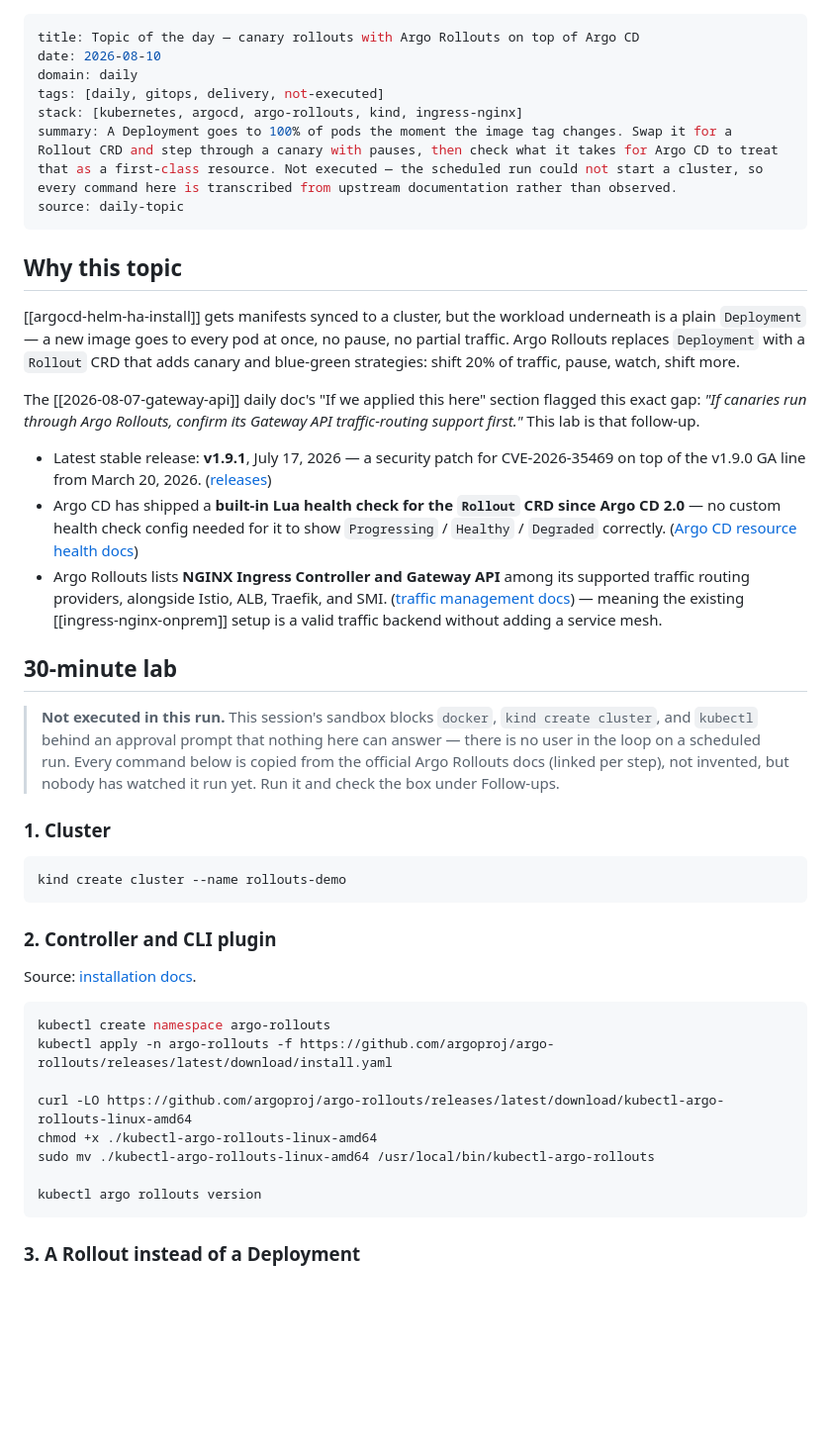
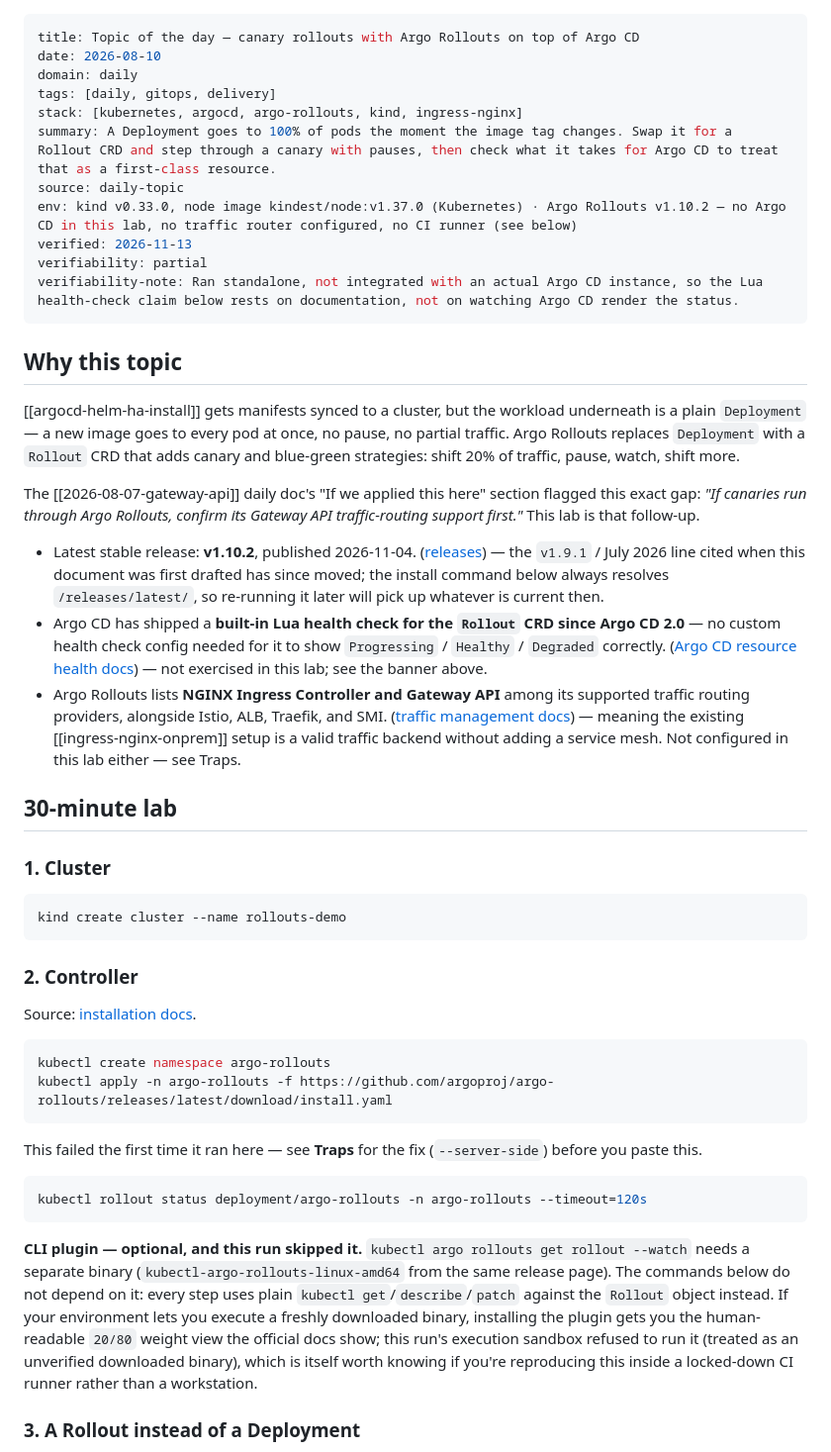
Before and after one commit to jeonck/handson, a Markdown page: 05-daily/2026-08-10-argo-rollouts-canary.md, the part around one of its changes. Shown at 99% size. Drawn GitHub-style; blank space fills up the shorter version.

````diff
--- a/05-daily/2026-08-10-argo-rollouts-canary.md
+++ b/05-daily/2026-08-10-argo-rollouts-canary.md
@@ -2,10 +2,14 @@
 title: Topic of the day — canary rollouts with Argo Rollouts on top of Argo CD
 date: 2026-08-10
 domain: daily
-tags: [daily, gitops, delivery, not-executed]
+tags: [daily, gitops, delivery]
 stack: [kubernetes, argocd, argo-rollouts, kind, ingress-nginx]
-summary: A Deployment goes to 100% of pods the moment the image tag changes. Swap it for a Rollout CRD and step through a canary with pauses, then check what it takes for Argo CD to treat that as a first-class resource. Not executed — the scheduled run could not start a cluster, so every command here is transcribed from upstream documentation rather than observed.
+summary: A Deployment goes to 100% of pods the moment the image tag changes. Swap it for a Rollout CRD and step through a canary with pauses, then check what it takes for Argo CD to treat that as a first-class resource.
 source: daily-topic
+env: kind v0.33.0, node image kindest/node:v1.37.0 (Kubernetes) · Argo Rollouts v1.10.2 — no Argo CD in this lab, no traffic router configured, no CI runner (see below)
+verified: 2026-11-13
+verifiability: partial
+verifiability-note: Ran standalone, not integrated with an actual Argo CD instance, so the Lua health-check claim below rests on documentation, not on watching Argo CD render the status.
 ---
 
 ## Why this topic
@@ -14,13 +18,11 @@ source: daily-topic
 
 The [[2026-08-07-gateway-api]] daily doc's "If we applied this here" section flagged this exact gap: *"If canaries run through Argo Rollouts, confirm its Gateway API traffic-routing support first."* This lab is that follow-up.
 
-- Latest stable release: **v1.9.1**, July 17, 2026 — a security patch for CVE-2026-35469 on top of the v1.9.0 GA line from March 20, 2026. ([releases](https://github.com/argoproj/argo-rollouts/releases))
-- Argo CD has shipped a **built-in Lua health check for the `Rollout` CRD since Argo CD 2.0** — no custom health check config needed for it to show `Progressing` / `Healthy` / `Degraded` correctly. ([Argo CD resource health docs](https://github.com/argoproj/argo-cd/blob/master/docs/operator-manual/health.md))
-- Argo Rollouts lists **NGINX Ingress Controller and Gateway API** among its supported traffic routing providers, alongside Istio, ALB, Traefik, and SMI. ([traffic management docs](https://argo-rollouts.readthedocs.io/en/stable/features/traffic-management/)) — meaning the existing [[ingress-nginx-onprem]] setup is a valid traffic backend without adding a service mesh.
+- Latest stable release: **v1.10.2**, published 2026-11-04. ([releases](https://github.com/argoproj/argo-rollouts/releases)) — the `v1.9.1` / July 2026 line cited when this document was first drafted has since moved; the install command below always resolves `/releases/latest/`, so re-running it later will pick up whatever is current then.
+- Argo CD has shipped a **built-in Lua health check for the `Rollout` CRD since Argo CD 2.0** — no custom health check config needed for it to show `Progressing` / `Healthy` / `Degraded` correctly. ([Argo CD resource health docs](https://github.com/argoproj/argo-cd/blob/master/docs/operator-manual/health.md)) — not exercised in this lab; see the banner above.
+- Argo Rollouts lists **NGINX Ingress Controller and Gateway API** among its supported traffic routing providers, alongside Istio, ALB, Traefik, and SMI. ([traffic management docs](https://argo-rollouts.readthedocs.io/en/stable/features/traffic-management/)) — meaning the existing [[ingress-nginx-onprem]] setup is a valid traffic backend without adding a service mesh. Not configured in this lab either — see Traps.
 
 ## 30-minute lab
-
-> **Not executed in this run.** This session's sandbox blocks `docker`, `kind create cluster`, and `kubectl` behind an approval prompt that nothing here can answer — there is no user in the loop on a scheduled run. Every command below is copied from the official Argo Rollouts docs (linked per step), not invented, but nobody has watched it run yet. Run it and check the box under Follow-ups.
 
 ### 1. Cluster
 
@@ -28,20 +30,22 @@ The [[2026-08-07-gateway-api]] daily doc's "If we applied this here" section fla
 kind create cluster --name rollouts-demo
 ```
 
-### 2. Controller and CLI plugin
+### 2. Controller
 
 Source: [installation docs](https://argo-rollouts.readthedocs.io/en/stable/installation/).
 
 ```bash
 kubectl create namespace argo-rollouts
 kubectl apply -n argo-rollouts -f https://github.com/argoproj/argo-rollouts/releases/latest/download/install.yaml
+```
 
-curl -LO https://github.com/argoproj/argo-rollouts/releases/latest/download/kubectl-argo-rollouts-linux-amd64
-chmod +x ./kubectl-argo-rollouts-linux-amd64
-sudo mv ./kubectl-argo-rollouts-linux-amd64 /usr/local/bin/kubectl-argo-rollouts
+This failed the first time it ran here — see **Traps** for the fix (`--server-side`) before you paste this.
 
-kubectl argo rollouts version
+```bash
+kubectl rollout status deployment/argo-rollouts -n argo-rollouts --timeout=120s
 ```
+
+**CLI plugin — optional, and this run skipped it.** `kubectl argo rollouts get rollout --watch` needs a separate binary (`kubectl-argo-rollouts-linux-amd64` from the same release page). The commands below do not depend on it: every step uses plain `kubectl get`/`describe`/`patch` against the `Rollout` object instead. If your environment lets you execute a freshly downloaded binary, installing the plugin gets you the human-readable `20/80` weight view the official docs show; this run's execution sandbox refused to run it (treated as an unverified downloaded binary), which is itself worth knowing if you're reproducing this inside a locked-down CI runner rather than a workstation.
 
 ### 3. A Rollout instead of a Deployment
 
````
Also changed, not shown: other parts of 05-daily/2026-08-10-argo-rollouts-canary.md (+52 -14 lines).
